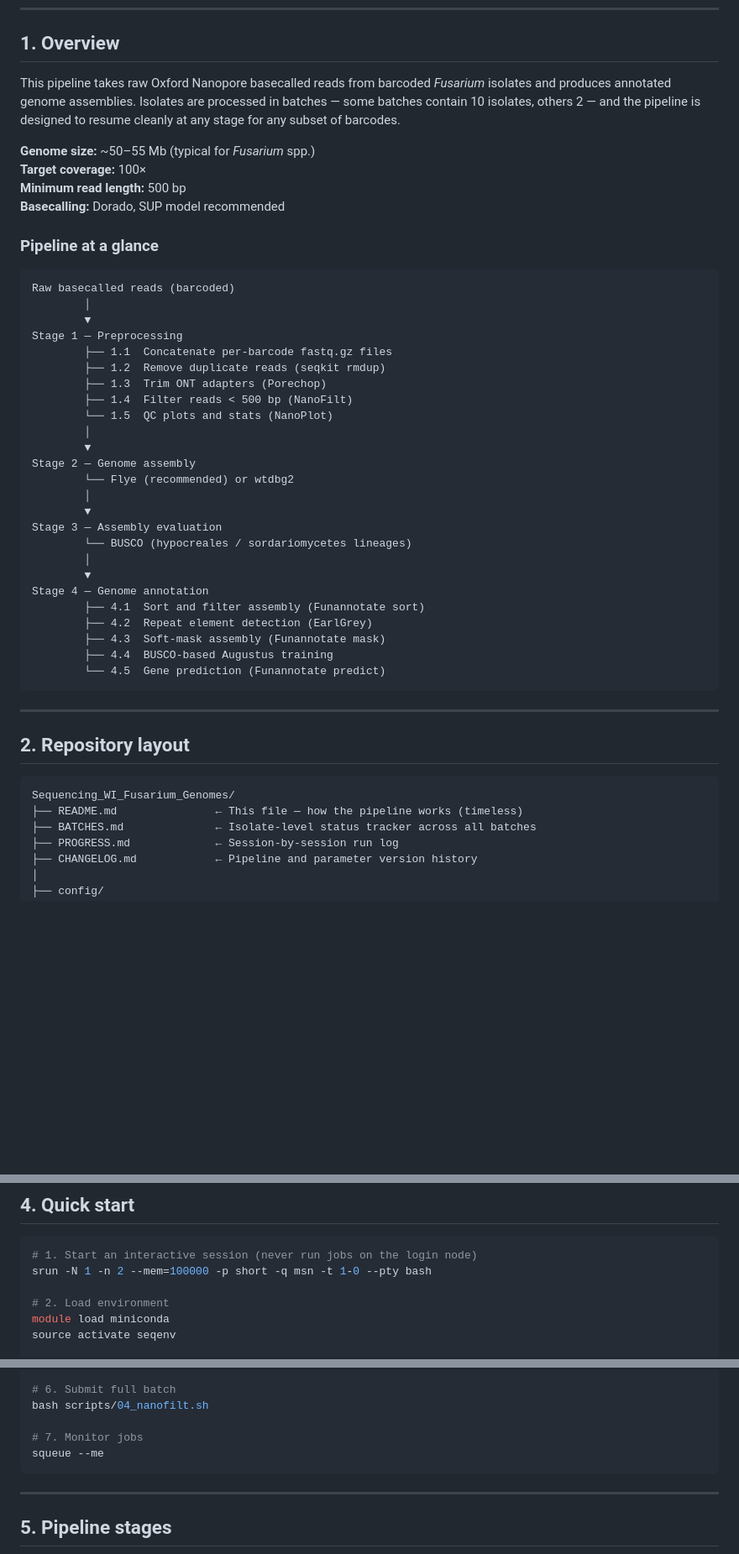
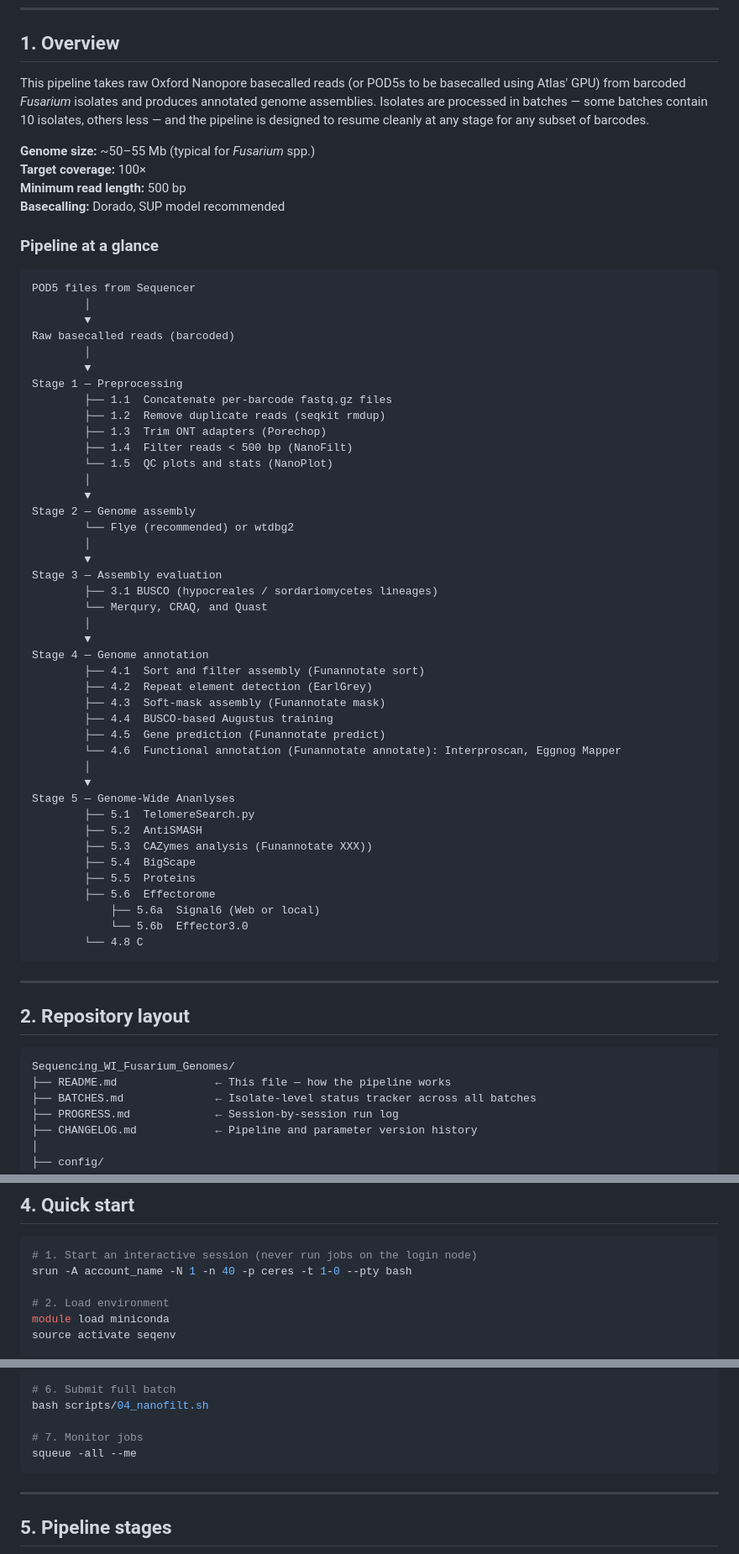
Before and after one commit to Dr-Max-Genomics/Sequencing_WI_Fusarium_Genomes, a Markdown page: README.md, 3 parts joined by grey strips. Shown at 84% size. GitHub-like rendering; blank space fills up the shorter version.

Commit message:
Update README.md
Updating Readme

````diff
--- a/README.md
+++ b/README.md
@@ -38,9 +38,9 @@ using Oxford Nanopore long-read sequencing data on USDA SCINet's Ceres and Atlas
 
 ## 1. Overview
 
-This pipeline takes raw Oxford Nanopore basecalled reads from barcoded *Fusarium* isolates
+This pipeline takes raw Oxford Nanopore basecalled reads (or POD5s to be basecalled using Atlas' GPU) from barcoded *Fusarium* isolates
 and produces annotated genome assemblies. Isolates are processed in batches — some batches
-contain 10 isolates, others 2 — and the pipeline is designed to resume cleanly at any stage
+contain 10 isolates, others less — and the pipeline is designed to resume cleanly at any stage
 for any subset of barcodes.
 
 **Genome size:** ~50–55 Mb (typical for *Fusarium* spp.)
@@ -51,6 +51,9 @@ for any subset of barcodes.
 ### Pipeline at a glance
 
 ```
+POD5 files from Sequencer
+        │
+        ▼
 Raw basecalled reads (barcoded)
         │
         ▼
@@ -67,7 +70,8 @@ Stage 2 — Genome assembly
         │
         ▼
 Stage 3 — Assembly evaluation
-        └── BUSCO (hypocreales / sordariomycetes lineages)
+        ├── 3.1 BUSCO (hypocreales / sordariomycetes lineages)
+        └── Merqury, CRAQ, and Quast
         │
         ▼
 Stage 4 — Genome annotation
@@ -75,7 +79,20 @@ Stage 4 — Genome annotation
         ├── 4.2  Repeat element detection (EarlGrey)
         ├── 4.3  Soft-mask assembly (Funannotate mask)
         ├── 4.4  BUSCO-based Augustus training
-        └── 4.5  Gene prediction (Funannotate predict)
+        ├── 4.5  Gene prediction (Funannotate predict)
+        └── 4.6  Functional annotation (Funannotate annotate): Interproscan, Eggnog Mapper
+        │
+        ▼
+Stage 5 — Genome-Wide Ananlyses
+        ├── 5.1  TelomereSearch.py
+        ├── 5.2  AntiSMASH
+        ├── 5.3  CAZymes analysis (Funannotate XXX))
+        ├── 5.4  BigScape
+        ├── 5.5  Proteins
+        ├── 5.6  Effectorome
+            ├── 5.6a  Signal6 (Web or local)
+            └── 5.6b  Effector3.0
+        └── 4.8 C
 ```
 
 ---
@@ -84,7 +101,7 @@ Stage 4 — Genome annotation
 
 ```
 Sequencing_WI_Fusarium_Genomes/
-├── README.md               ← This file — how the pipeline works (timeless)
+├── README.md               ← This file — how the pipeline works
 ├── BATCHES.md              ← Isolate-level status tracker across all batches
 ├── PROGRESS.md             ← Session-by-session run log
 ├── CHANGELOG.md            ← Pipeline and parameter version history
@@ -176,7 +193,7 @@ cd Sequencing_WI_Fusarium_Genomes
 
 ```bash
 # 1. Start an interactive session (never run jobs on the login node)
-srun -N 1 -n 2 --mem=100000 -p short -q msn -t 1-0 --pty bash
+srun -A account_name -N 1 -n 40 -p ceres -t 1-0 --pty bash
 
 # 2. Load environment
 module load miniconda
@@ -197,7 +214,7 @@ TEST=1 bash scripts/04_nanofilt.sh
 bash scripts/04_nanofilt.sh
 
 # 7. Monitor jobs
-squeue --me
+squeue -all --me
 ```
 
 ---
````
